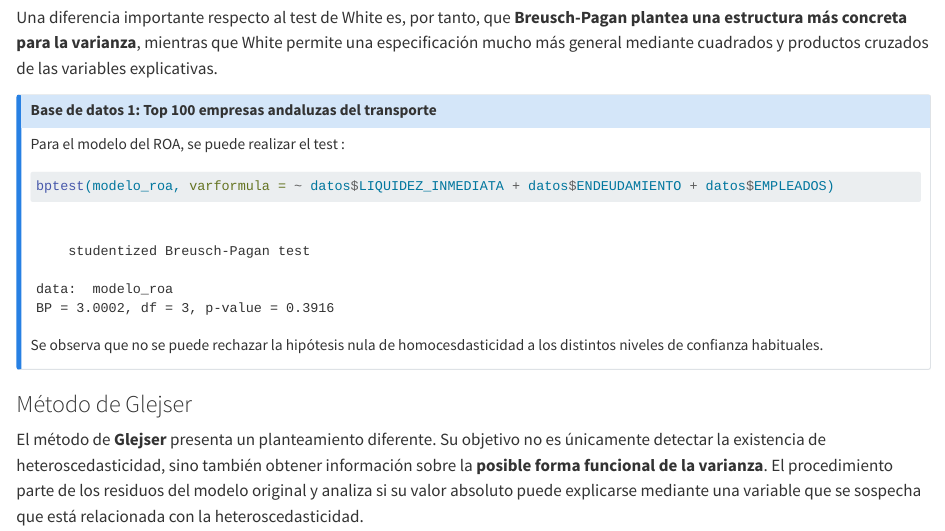
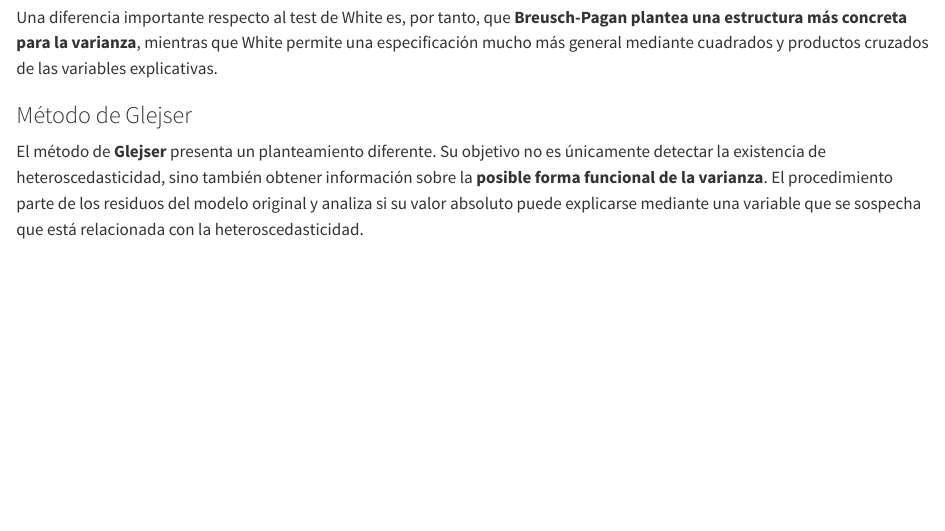
Before and after one commit to cbgarciaugr/EconometriaBasica, a Quarto document (chapters/05-tema5.qmd): the page in a window 1100 px wide, from 14790 px down. Rendered offline with R 4.5, knitr and Pandoc in place of Quarto, with nearby package versions.

Commit message:
Remove Breusch-Pagan test note and example code
Removed a note about the Breusch-Pagan test and its application to the ROA model, including R code for testing homoscedasticity.

````diff
--- a/chapters/05-tema5.qmd
+++ b/chapters/05-tema5.qmd
@@ -461,15 +461,6 @@ La interpretación se realiza nuevamente mediante el p-valor. Si este es inferio
 
 Una diferencia importante respecto al test de White es, por tanto, que **Breusch-Pagan plantea una estructura más concreta para la varianza**, mientras que White permite una especificación mucho más general mediante cuadrados y productos cruzados de las variables explicativas.
 
-::: {.callout-note appearance="simple" icon=false title="Base de datos 1: Top 100 empresas andaluzas del transporte"}
-Para el modelo del ROA, se puede realizar el test
-:
-```{r}
-bptest(modelo_roa, varformula = ~ datos$LIQUIDEZ_INMEDIATA + datos$ENDEUDAMIENTO + datos$EMPLEADOS)
-```
-Se observa que no se puede rechazar la hipótesis nula de homocesdasticidad a los distintos niveles de confianza habituales.
-:::
-
 
 ### Método de Glejser {.unnumbered}
 
````
Also changed, not shown: chapters/05-tema5.qmd (1 more changed lines).
